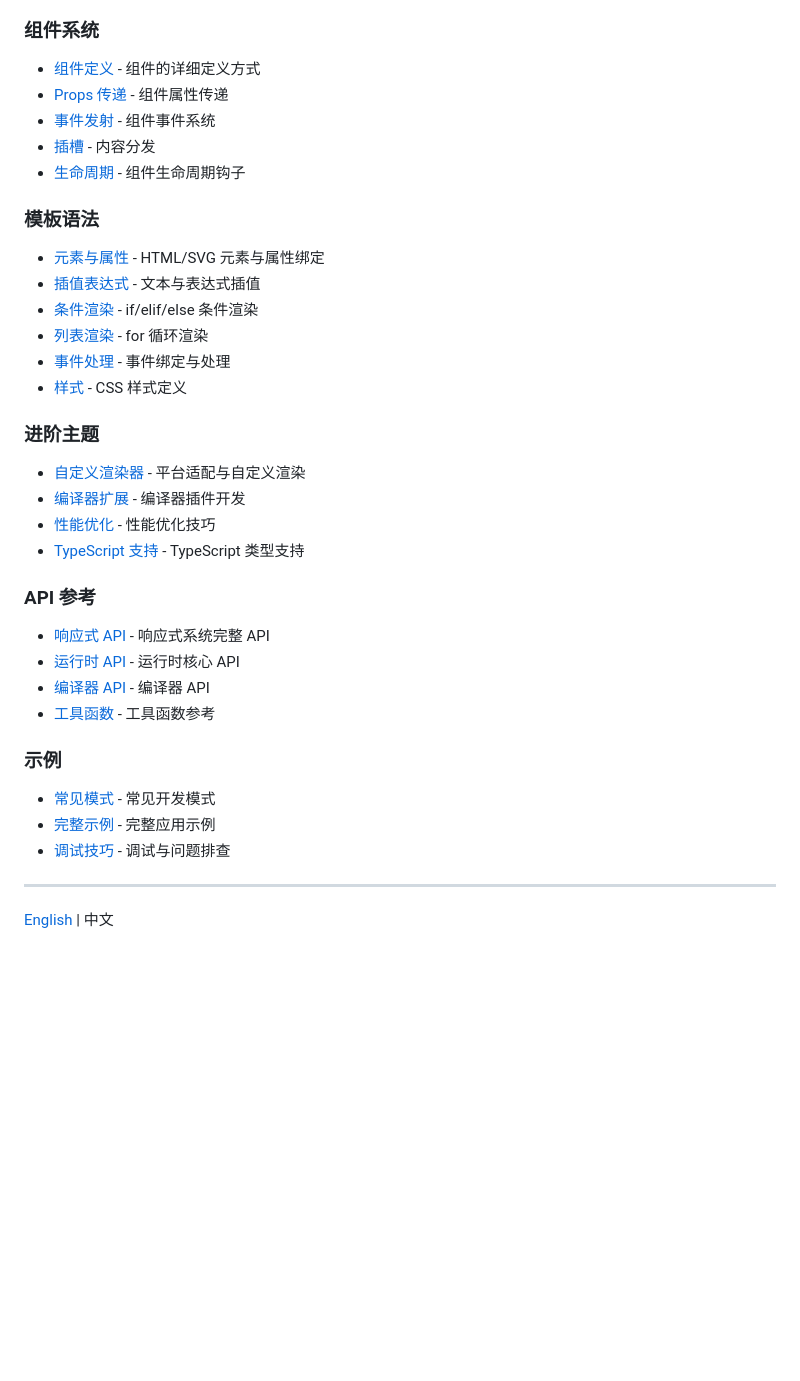
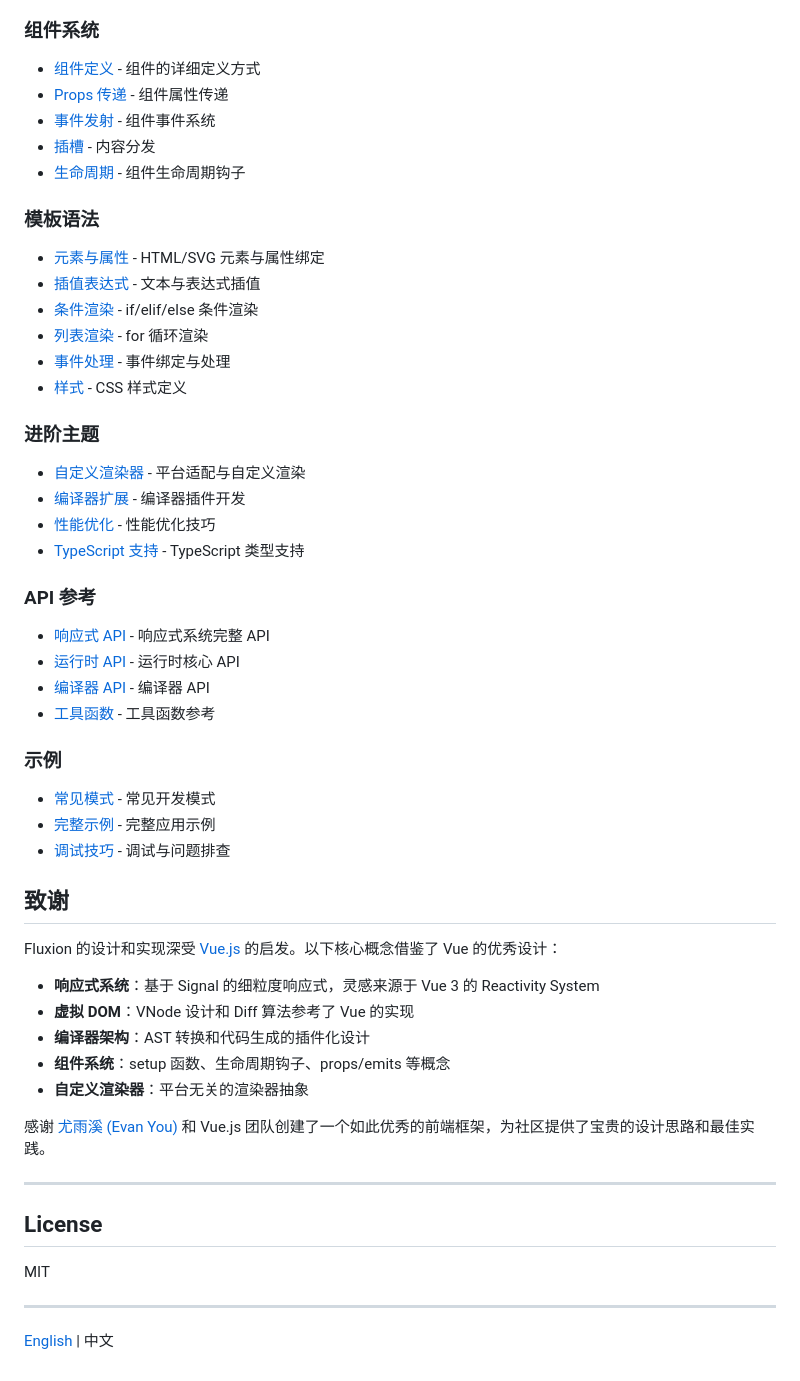
Before and after one commit to AiFu-o/fluxion, a Markdown page: README.md, the part around one of its changes. GitHub-like rendering; blank space fills up the shorter version.

Commit message:
docs: 添加对 Vue.js 的致谢
说明 Fluxion 的设计灵感和核心概念借鉴自 Vue.js

Co-Authored-By: Claude Opus 4.6 <noreply@anthropic.com>

```diff
--- a/README.md
+++ b/README.md
@@ -71,8 +71,26 @@ pnpm add -D vite-plugin-fluxion
 
 ### 示例
-- [常见模式](examples/patterns.md) - 常见开发模式
-- [完整示例](examples/complete-examples.md) - 完整应用示例
-- [调试技巧](examples/debugging.md) - 调试与问题排查
+- [常见模式](./docs/examples/patterns.md) - 常见开发模式
+- [完整示例](./docs/examples/complete-examples.md) - 完整应用示例
+- [调试技巧](./docs/examples/debugging.md) - 调试与问题排查
+
+## 致谢
+
+Fluxion 的设计和实现深受 [Vue.js](https://vuejs.org/) 的启发。以下核心概念借鉴了 Vue 的优秀设计：
+
+- **响应式系统**：基于 Signal 的细粒度响应式，灵感来源于 Vue 3 的 Reactivity System
+- **虚拟 DOM**：VNode 设计和 Diff 算法参考了 Vue 的实现
+- **编译器架构**：AST 转换和代码生成的插件化设计
+- **组件系统**：setup 函数、生命周期钩子、props/emits 等概念
+- **自定义渲染器**：平台无关的渲染器抽象
+
+感谢 [尤雨溪 (Evan You)](https://github.com/yyx990803) 和 Vue.js 团队创建了一个如此优秀的前端框架，为社区提供了宝贵的设计思路和最佳实践。
+
+---
+
+## License
+
+MIT
 
 ---
 
```
Also changed, not shown: other parts of README.md (+19 -19 lines).
